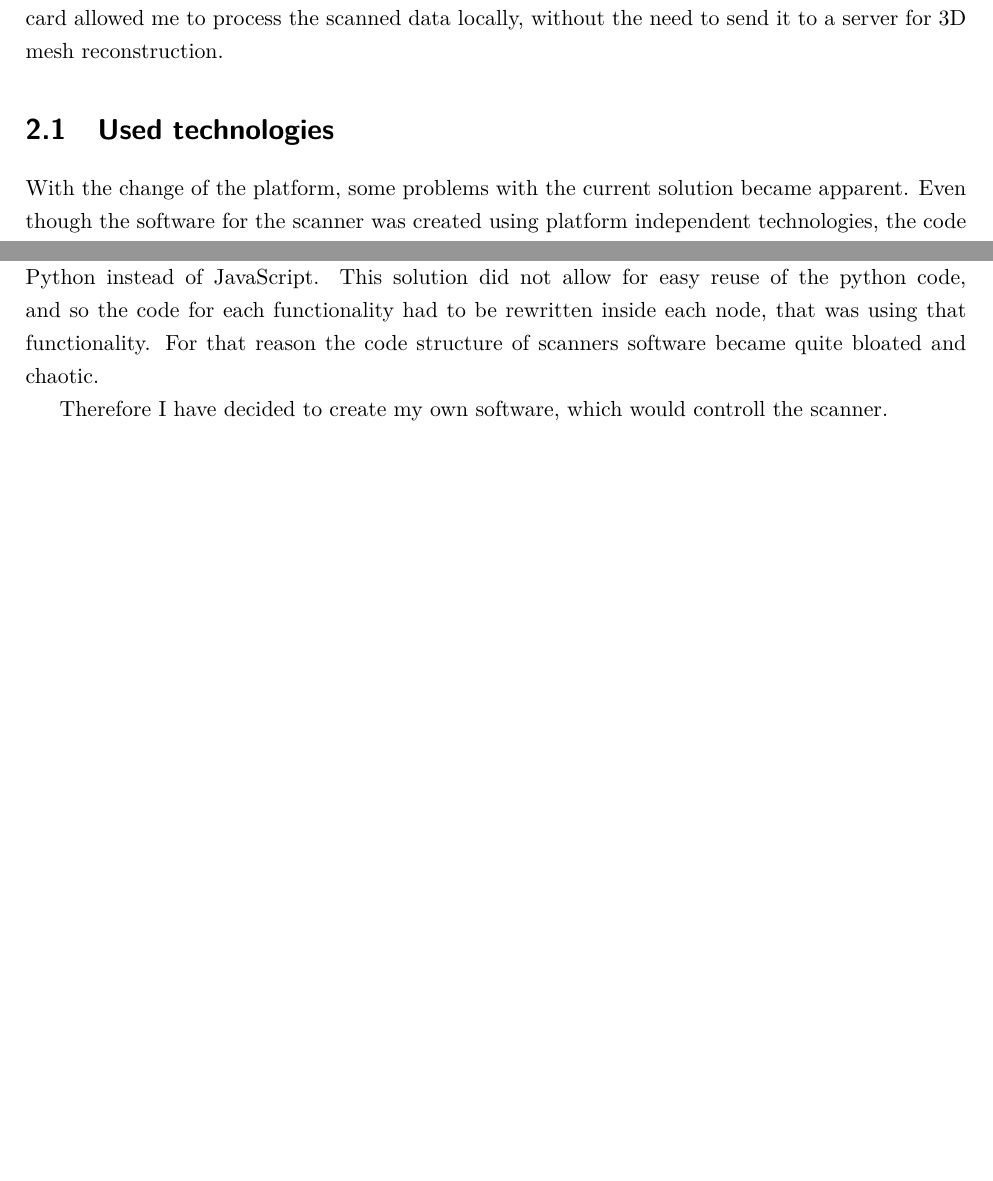
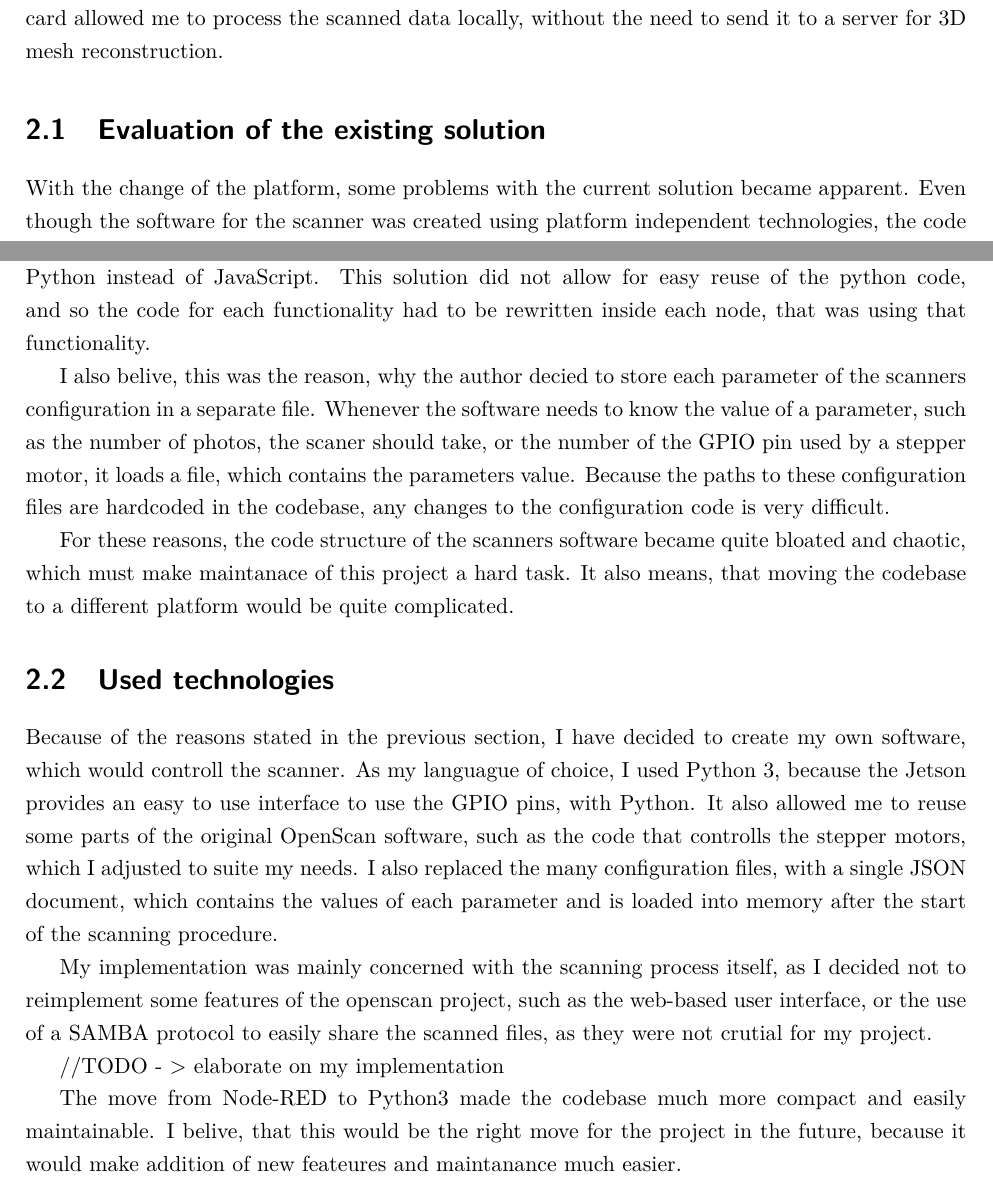
Before and after one commit to PavelMandrla/SemestralniPrace, a LaTeX thesis (tex/Project.tex, which reads tex/Chapters/MyContribution.tex, tex/diploma.cls): two parts of pages 8 and 9 of 10 before the commit and two parts of pages 4 and 5 of 6 after it, joined at a grey line, cut so that both start at the same text, the shorter picture padded with empty space. Compiled offline with pdfLaTeX.

Commit message:
some changes to text

```diff
--- a/tex/Chapters/MyContribution.tex
+++ b/tex/Chapters/MyContribution.tex
@@ -15,7 +15,7 @@ The only problem with this approach, is that the Raspberry Pi, which is used by
 Because of this reason, I've decided to replace the Raspberry Pi with a more powerful alternative, which is the Jetson Xavier NX by Nvidia.
 Its more powerful processor, larger memory and CUDA capable graphics card allowed me to process the scanned data locally, without the need to send it to a server for 3D mesh reconstruction.
 
-\section{Used technologies}
+\section{Evaluation of the existing solution}
 With the change of the platform, some problems with the current solution became apparent.
 Even though the software for the scanner was created using platform independent technologies, the code itself was writen without the prospect of running on a different platform.
 The main cause of this was in my opinion the use of the programming tool Node-RED.
@@ -24,9 +24,31 @@ Some nodes can for example contain JavaScript code, that will be executed, when
 
 The author of the OpenScan project decided to use an extension, which allowed him to use Python instead of JavaScript.
 This solution did not allow for easy reuse of the python code, and so the code for each functionality had to be rewritten inside each node, that was using that functionality.
-For that reason the code structure of scanners software became quite bloated and chaotic.
 
-Therefore I have decided to create my own software, which would controll the scanner.
+I also belive, this was the reason, why the author decied to store each parameter of the scanners configuration in a separate file.
+Whenever the software needs to know the value of a parameter, such as the number of photos, the scaner should take, or the number of the GPIO pin used by a stepper motor, it loads a file, which contains the parameters value.
+Because the paths to these configuration files are hardcoded in the codebase, any changes to the configuration code is very difficult.
+
+For these reasons, the code structure of the scanners software became quite bloated and chaotic, which must make maintanace of this project a hard task.
+It also means, that moving the codebase to a different platform would be quite complicated.
+
+
+\section{Used technologies}
+Because of the reasons stated in the previous section, I have decided to create my own software, which would controll the scanner.
+As my languague of choice, I used Python 3, because the Jetson provides an easy to use interface to use the GPIO pins, with Python.
+It also allowed me to reuse some parts of the original OpenScan software, such as the code that controlls the stepper motors, which I adjusted to suite my needs.
+I also replaced the many configuration files, with a single JSON document, which contains the values of each parameter and is loaded into memory after the start of the scanning procedure.
+
+My implementation was mainly concerned with the scanning process itself, as I decided not to reimplement some features of the openscan project, such as the web-based user interface, or the use of a SAMBA protocol to easily share the scanned files, as they were not crutial for my project.
+
+//TODO - > elaborate on my implementation
+
+
+The move from Node-RED to Python3 made the codebase much more compact and easily maintainable.
+I belive, that this would be the right move for the project in the future, because it would make addition of new feateures and maintanance much easier.
+
+
+
 
 
 
--- a/tex/diploma.cls
+++ b/tex/diploma.cls
@@ -213,13 +213,13 @@
 {
 \pagestyle{empty}
 \Dipl@TitlePage
-\Dipl@AbstractsKeywordsPage
-\Dipl@AcknowledgementPage
+%%\Dipl@AbstractsKeywordsPage
+%%\Dipl@AcknowledgementPage
 \pagestyle{plain}
 \tableofcontents\clearpage
-\Dipl@WriteAcronymsPage
-\ifthenelse{\totvalue{Dipl@TotalFigures}>0}{\listoffigures\clearpage}{\relax}
-\ifthenelse{\totvalue{Dipl@TotalTables}>0}{\listoftables\clearpage}{\relax}
+%%\Dipl@WriteAcronymsPage
+%%\ifthenelse{\totvalue{Dipl@TotalFigures}>0}{\listoffigures\clearpage}{\relax}
+%%\ifthenelse{\totvalue{Dipl@TotalTables}>0}{\listoftables\clearpage}{\relax}
 }
 {\theorembodyfont{\itshape}\newtheorem{definition}{\Dipl@LanguageDependentText{Definice}{Definícia}{Definition}}}
 {\theorembodyfont{\itshape}\newtheorem{theorem}{\Dipl@LanguageDependentText{Věta}{Veta}{Theorem}}}
```
